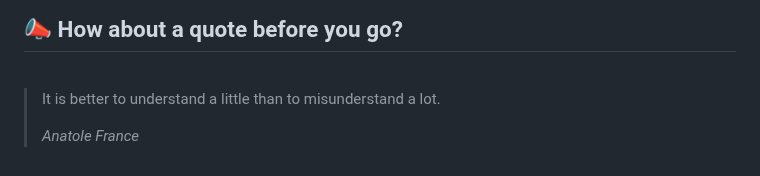
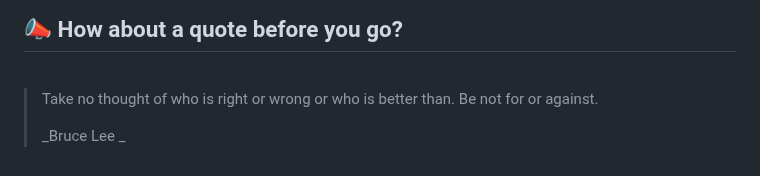
Before and after one commit to akat5uki/akat5uki, a Markdown page: README.md, the part around the change. GitHub-like rendering.

Commit message:
[Automated] README updated with new Random quote!

```diff
--- a/README.md
+++ b/README.md
@@ -108,7 +108,7 @@ _**...Coming soon...**_
 ## 📣 How about a quote before you go?
 <br>
 
-> It is better to understand a little than to misunderstand a lot.
+> Take no thought of who is right or wrong or who is better than. Be not for or against.
 >
-> _Anatole France_
+> _Bruce Lee _
 <!-- QUOTES:END -->
```
